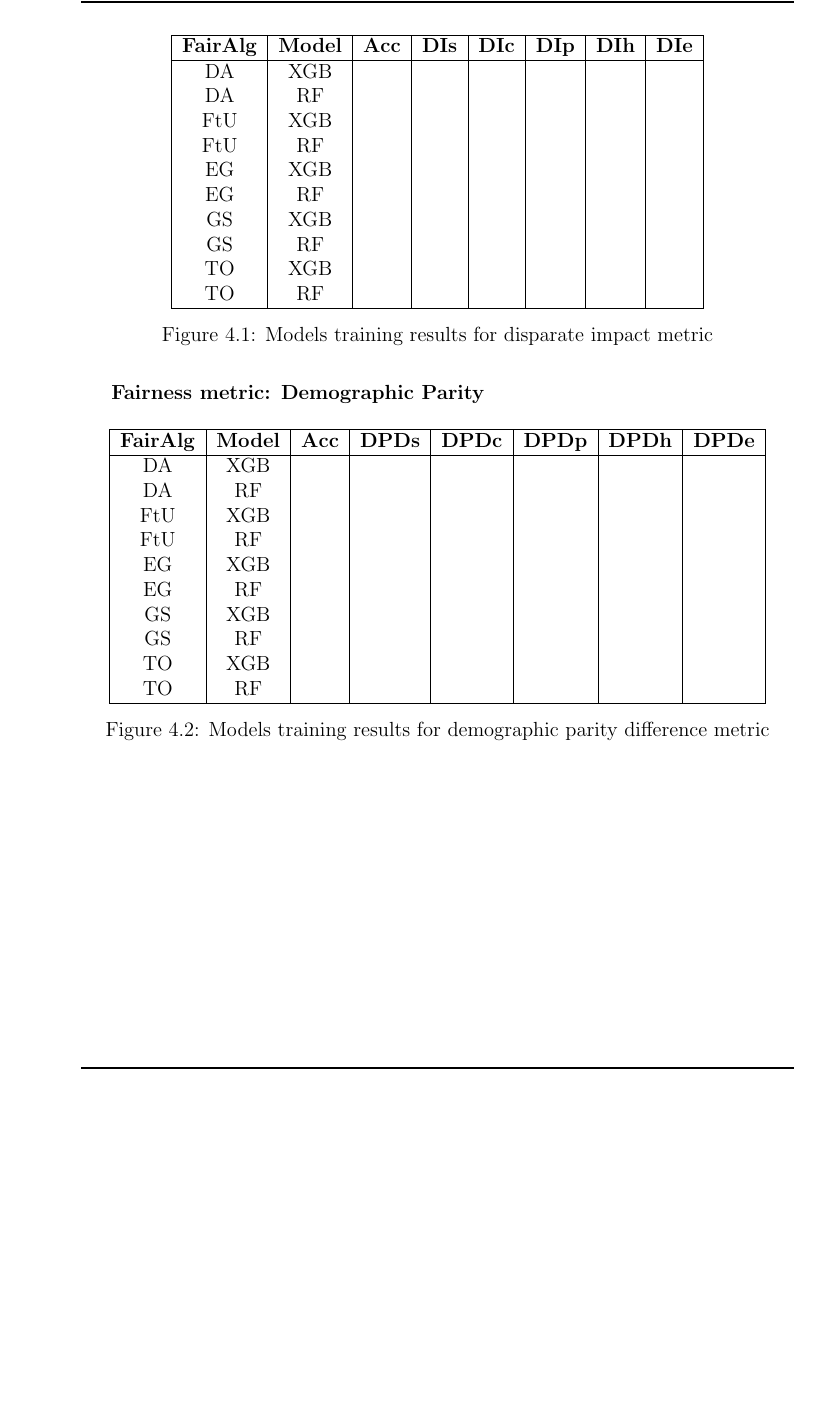
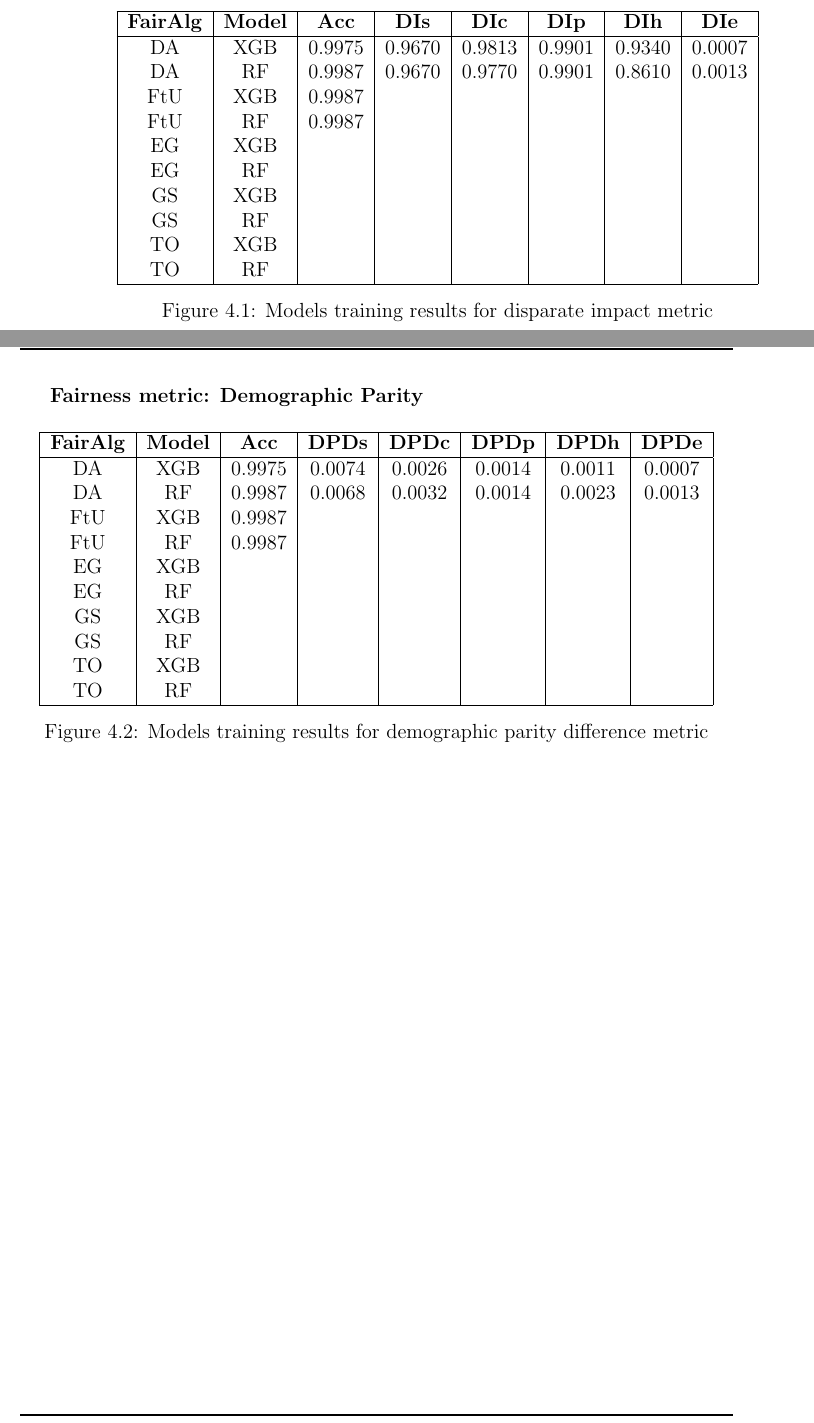
Before and after one commit to antonioIannotta/Thesis, a LaTeX thesis (thesis-main.tex, which reads sections/validation_ull.tex): part of page 96 of 102 before the commit and two parts of pages 96 and 97 of 104 after it, the two joined at a grey line, cut so that both start at the same text, the shorter picture padded with empty space. Compiled offline with pdfLaTeX.

Commit message:
moving on

```diff
--- a/sections/validation_ull.tex
+++ b/sections/validation_ull.tex
@@ -234,10 +234,10 @@ In order to provide a tabular representation of the results it's necessary to as
         \hline
         \textbf{FairAlg} & \textbf{Model} & \textbf{Acc} & \textbf{DIs} & \textbf{DIc} & \textbf{DIp} & \textbf{DIh} & \textbf{DIe} \\
         \hline
-        DA & XGB & &  &  & & & \\
-        DA & RF & &  &  & & & \\
-        FtU & XGB & &  &  & & & \\
-        FtU & RF & &  &  & & & \\
+        DA & XGB & 0.9975 & 0.9670 & 0.9813 & 0.9901 & 0.9340 & 0.0007 \\
+        DA & RF & 0.9987 & 0.9670 & 0.9770 & 0.9901 & 0.8610 & 0.0013 \\
+        FtU & XGB & 0.9987 &  &  & & & \\
+        FtU & RF & 0.9987 &  &  & & & \\
         EG & XGB & &  &  & & & \\
         EG & RF & &  &  & & & \\
         GS & XGB & &  &  & & & \\
@@ -249,7 +249,7 @@ In order to provide a tabular representation of the results it's necessary to as
     \caption{Models training results for disparate impact metric}
     \label{fig:results}
 \end{figure}
-
+\newpage
 \textbf{Fairness metric: Demographic Parity}
 
 \begin{figure}[H]
@@ -258,10 +258,10 @@ In order to provide a tabular representation of the results it's necessary to as
         \hline
         \textbf{FairAlg} & \textbf{Model} & \textbf{Acc} & \textbf{DPDs} & \textbf{DPDc} & \textbf{DPDp} & \textbf{DPDh} & \textbf{DPDe} \\
         \hline
-        DA & XGB & &  &  & & & \\
-        DA & RF & &  &  & & & \\
-        FtU & XGB & &  &  & & & \\
-        FtU & RF & &  &  & & & \\
+        DA & XGB & 0.9975 & 0.0074 & 0.0026 & 0.0014 & 0.0011 & 0.0007\\
+        DA & RF & 0.9987 & 0.0068 & 0.0032 & 0.0014 & 0.0023 & 0.0013\\
+        FtU & XGB & 0.9987 &  &  & & & \\
+        FtU & RF & 0.9987 &  &  & & & \\
         EG & XGB & &  &  & & & \\
         EG & RF & &  &  & & & \\
         GS & XGB & &  &  & & & \\
```
Also changed, not shown: sections/validation_ull.tex (2 more changed lines).
